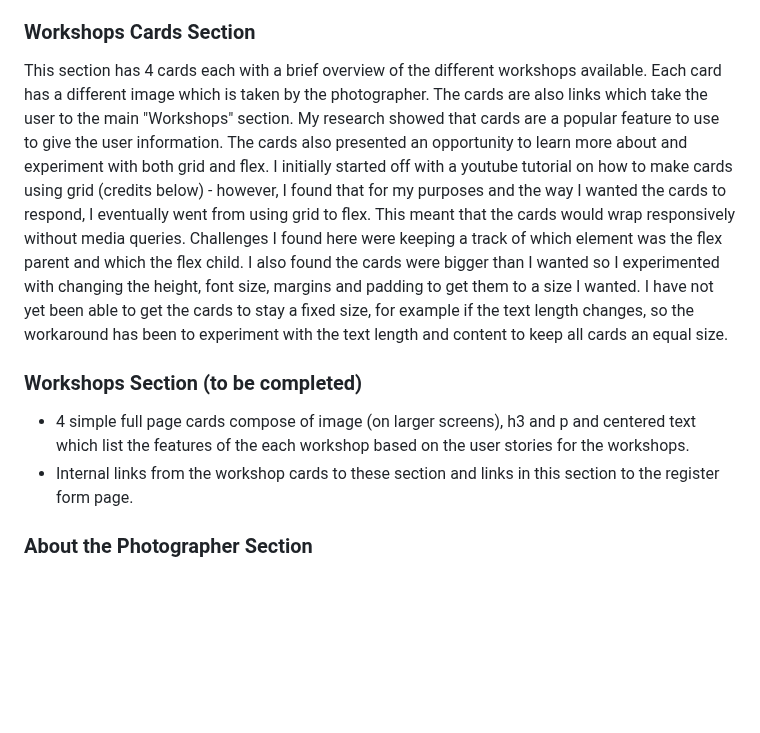
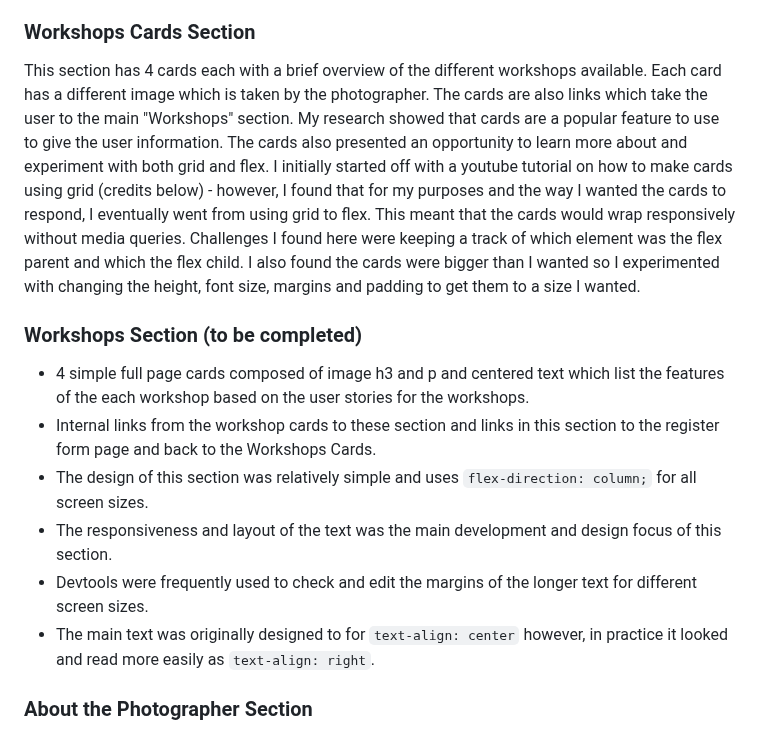
Before and after one commit to jeskodes/milestone-project-1-jesk, a Markdown page: README.md, the part around the change. GitHub-like rendering; blank space fills up the shorter version.

Commit message:
Update Workshops section

```diff
--- a/README.md
+++ b/README.md
@@ -175,12 +175,16 @@ This section provides a photo and a brief introduction to the photographer, Penn
 
 ### Workshops Cards Section
 
-This section has 4 cards each with a brief overview of the different workshops available. Each card has a different image which is taken by the photographer. The cards are also links which take the user to the main "Workshops" section. My research showed that cards are a popular feature to use to give the user information. The cards also presented an opportunity to learn more about and experiment with both grid and flex. I initially started off with a youtube tutorial on how to make cards using grid (credits below) - however, I found that for my purposes and the way I wanted the cards to respond, I eventually went from using grid to flex. This meant that the cards would wrap responsively without media queries. Challenges I found here were keeping a track of which element was the flex parent and which the flex child. I also found the cards were bigger than I wanted so I experimented with changing the height, font size, margins and padding to get them to a size I wanted. I have not yet been able to get the cards to stay a fixed size, for example if the text length changes, so the workaround has been to experiment with the text length and content to keep all cards an equal size.
+This section has 4 cards each with a brief overview of the different workshops available. Each card has a different image which is taken by the photographer. The cards are also links which take the user to the main "Workshops" section. My research showed that cards are a popular feature to use to give the user information. The cards also presented an opportunity to learn more about and experiment with both grid and flex. I initially started off with a youtube tutorial on how to make cards using grid (credits below) - however, I found that for my purposes and the way I wanted the cards to respond, I eventually went from using grid to flex. This meant that the cards would wrap responsively without media queries. Challenges I found here were keeping a track of which element was the flex parent and which the flex child. I also found the cards were bigger than I wanted so I experimented with changing the height, font size, margins and padding to get them to a size I wanted.
 
 ### Workshops Section (to be completed)
 
-- 4 simple full page cards compose of image (on larger screens), h3 and p and centered text which list the features of the each workshop based on the user stories for the workshops.
-- Internal links from the workshop cards to these section and links in this section to the register form page.
+- 4 simple full page cards composed of image h3 and p and centered text which list the features of the each workshop based on the user stories for the workshops.
+- Internal links from the workshop cards to these section and links in this section to the register form page and back to the Workshops Cards.
+- The design of this section was relatively simple and uses `flex-direction: column;` for all screen sizes.
+- The responsiveness and layout of the text was the main development and design focus of this section.
+- Devtools were frequently used to check and edit the margins of the longer text for different screen sizes.
+- The main text was originally designed to for `text-align: center` however, in practice it looked and read more easily as `text-align: right`.
 
 ### About the Photographer Section
 
```
